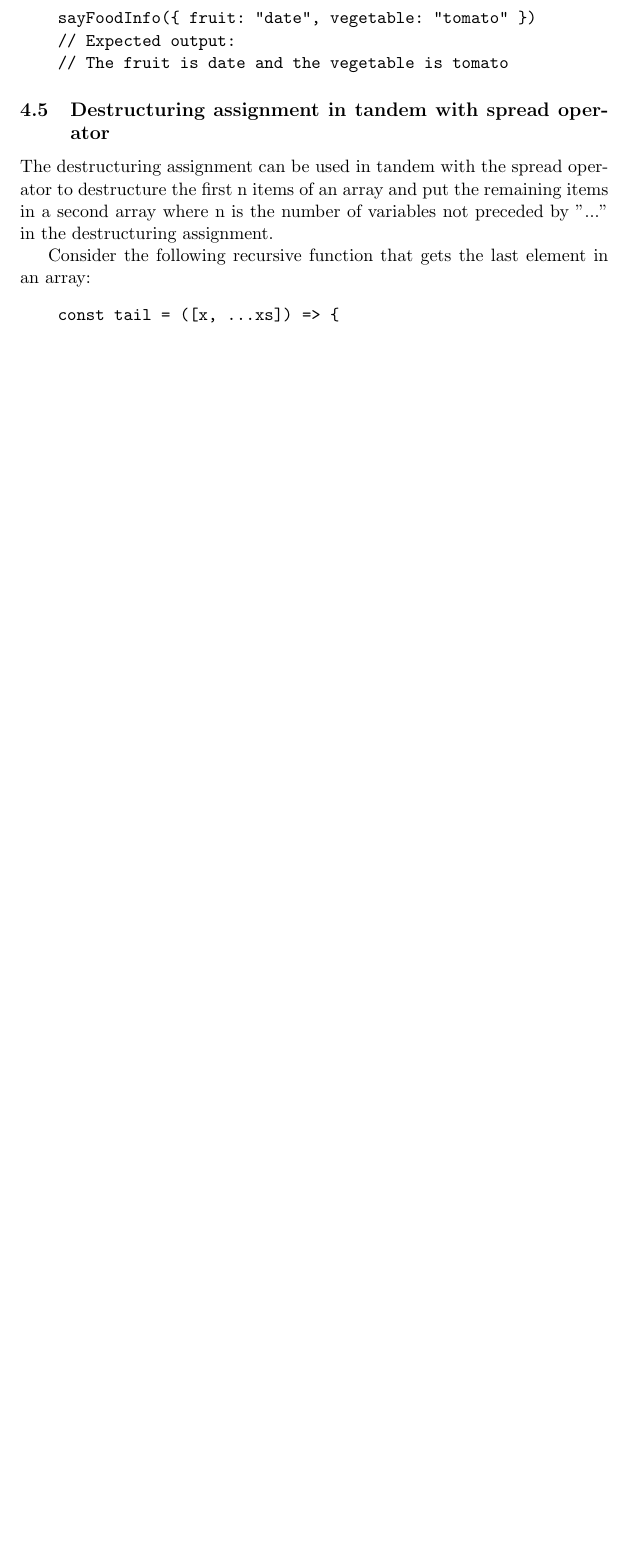
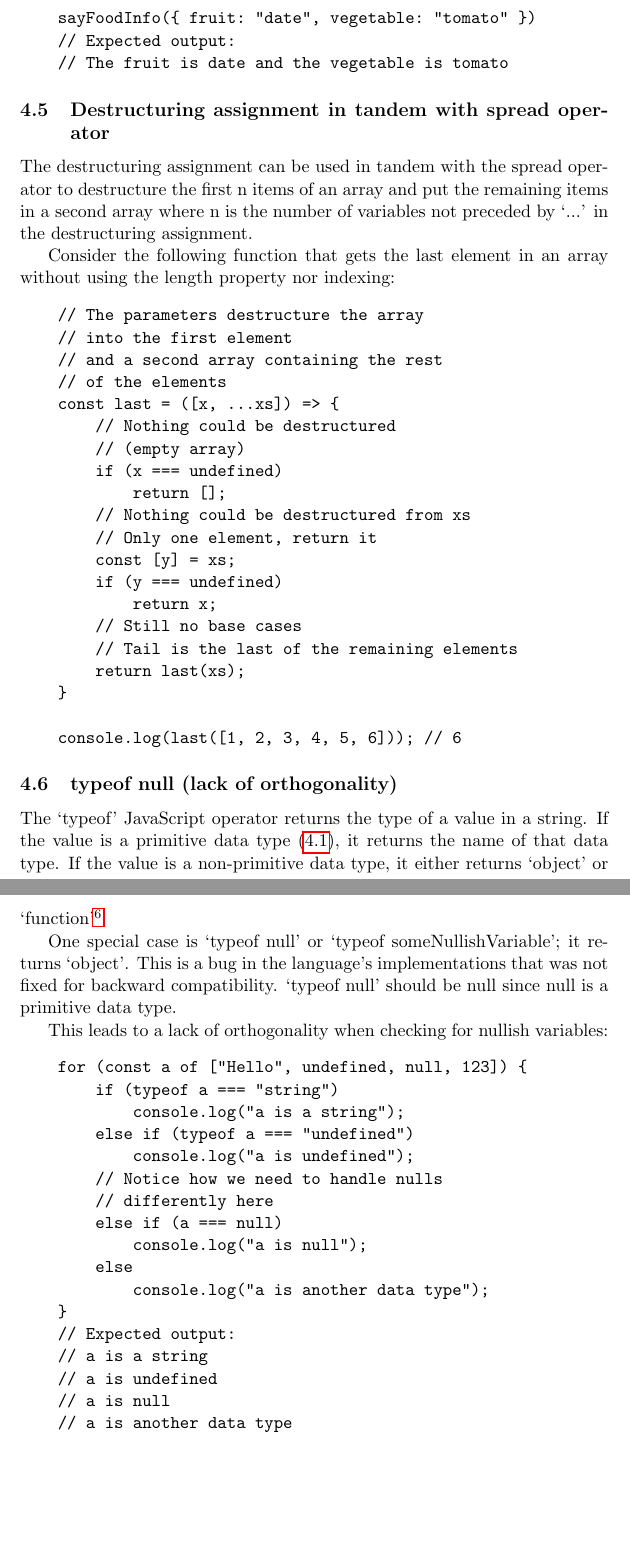
Before and after one commit to Brikaa/cpl-js-research, a LaTeX document (research.tex): part of page 10 of 10 before the commit and two parts of pages 10 and 11 of 11 after it, the two joined at a grey line, cut so that both start at the same text, the shorter picture padded with empty space. Compiled offline with pdfLaTeX.

Commit message:
Finish orthogonality

```diff
--- a/research.tex
+++ b/research.tex
@@ -367,13 +367,61 @@ It can be used in function parameters:
 \subsection{Destructuring assignment in tandem with spread operator}
 The destructuring assignment can be used in tandem with the spread operator to
 destructure the first n items of an array and put the remaining items in a second array
-where n is the number of variables not preceded by "..." in the destructuring assignment.
+where n is the number of variables not preceded by `...' in the destructuring assignment.
 
-Consider the following recursive function that gets the last element in an array:
+Consider the following function that gets the last element in an array without using the length property nor indexing:
 \begin{verbatim}
-    const tail = ([x, ...xs]) => {
+    // The parameters destructure the array
+    // into the first element
+    // and a second array containing the rest
+    // of the elements
+    const last = ([x, ...xs]) => {
+        // Nothing could be destructured
+        // (empty array)
+        if (x === undefined)
+            return [];
+        // Nothing could be destructured from xs
+        // Only one element, return it
+        const [y] = xs;
+        if (y === undefined)
+            return x;
+        // Still no base cases
+        // Tail is the last of the remaining elements
+        return last(xs);
+    }
 
+    console.log(last([1, 2, 3, 4, 5, 6])); // 6
+\end{verbatim}
+
+\subsection{typeof null (lack of orthogonality)}
+The `typeof' JavaScript operator returns the type of a value in a string.
+If the value is a primitive data type (\ref{objects}), it returns the name of that data type.
+If the value is a non-primitive data type, it either returns `object' or
+`function'\footnote{It does that although a function is an object, but that is another matter I will not discuss.}
+
+One special case is `typeof null' or `typeof someNullishVariable'; it returns `object'.
+This is a bug in the language's implementations that was not fixed for backward compatibility.
+`typeof null' should be null since null is a primitive data type.
+
+This leads to a lack of orthogonality when checking for nullish variables:
+\begin{verbatim}
+    for (const a of ["Hello", undefined, null, 123]) {
+        if (typeof a === "string")
+            console.log("a is a string");
+        else if (typeof a === "undefined")
+            console.log("a is undefined");
+        // Notice how we need to handle nulls
+        // differently here
+        else if (a === null)
+            console.log("a is null");
+        else
+            console.log("a is another data type");
     }
+    // Expected output:
+    // a is a string
+    // a is undefined
+    // a is null
+    // a is another data type
 \end{verbatim}
 
 \end{document}
```
